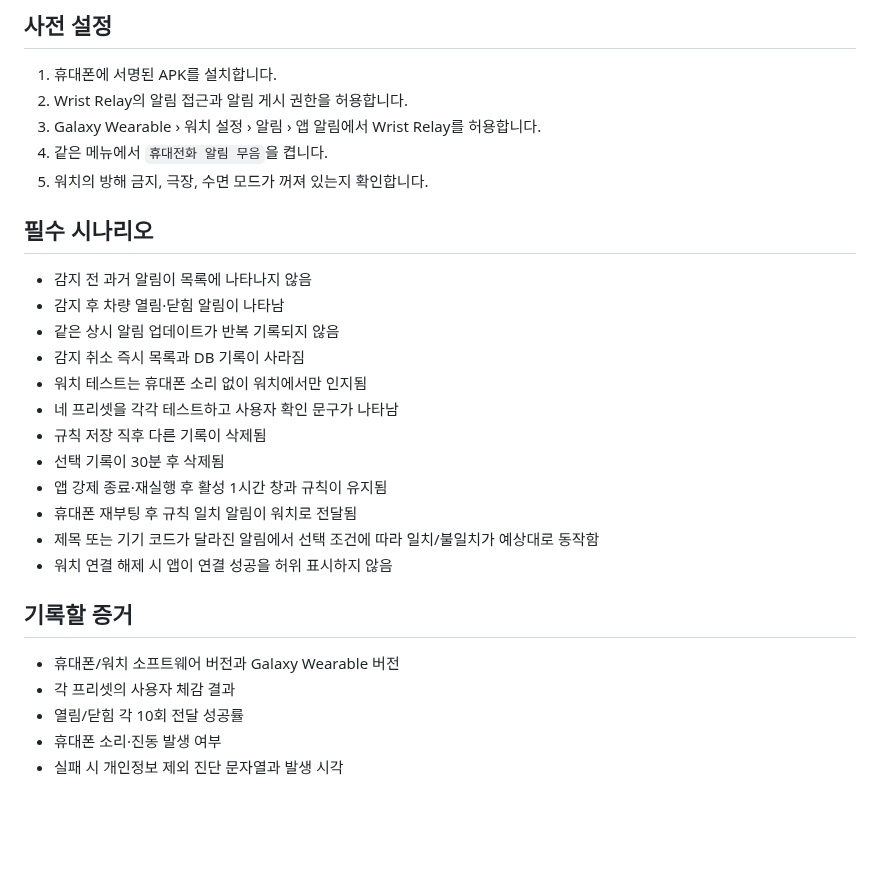
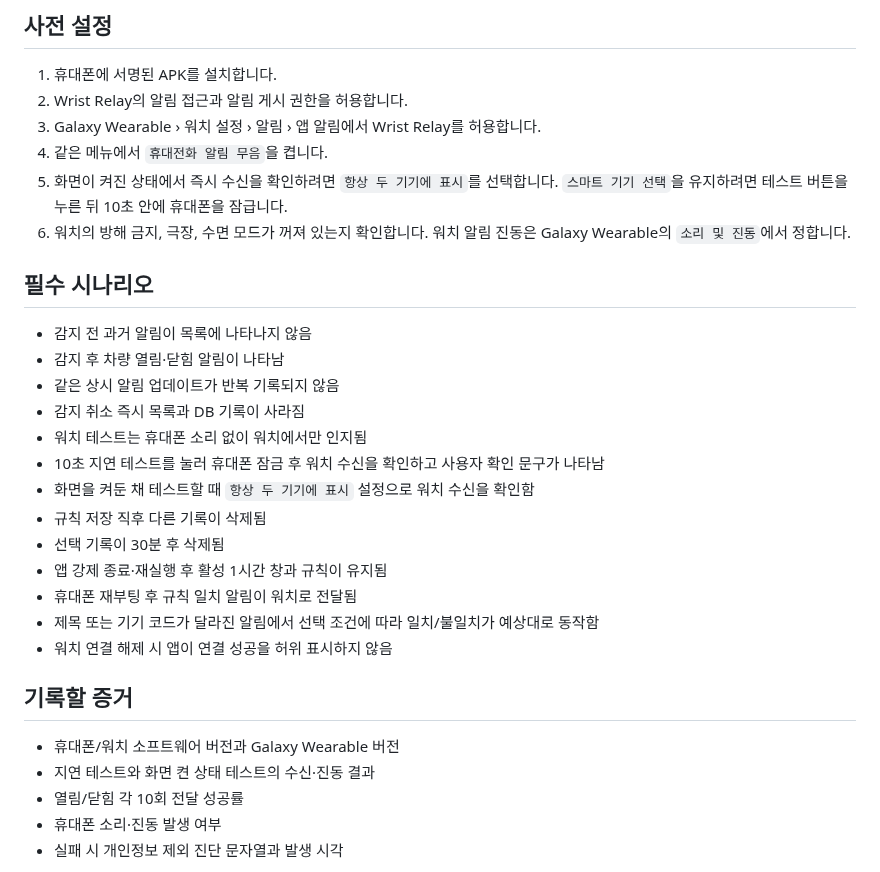
Before and after one commit to SMSM237/wrist-relay, a Markdown page: docs/DEVICE_VALIDATION.md, the part around the change. GitHub-like rendering; blank space fills up the shorter version.

```diff
--- a/docs/DEVICE_VALIDATION.md
+++ b/docs/DEVICE_VALIDATION.md
@@ -6,7 +6,8 @@
 2. Wrist Relay의 알림 접근과 알림 게시 권한을 허용합니다.
 3. Galaxy Wearable › 워치 설정 › 알림 › 앱 알림에서 Wrist Relay를 허용합니다.
 4. 같은 메뉴에서 `휴대전화 알림 무음`을 켭니다.
-5. 워치의 방해 금지, 극장, 수면 모드가 꺼져 있는지 확인합니다.
+5. 화면이 켜진 상태에서 즉시 수신을 확인하려면 `항상 두 기기에 표시`를 선택합니다. `스마트 기기 선택`을 유지하려면 테스트 버튼을 누른 뒤 10초 안에 휴대폰을 잠급니다.
+6. 워치의 방해 금지, 극장, 수면 모드가 꺼져 있는지 확인합니다. 워치 알림 진동은 Galaxy Wearable의 `소리 및 진동`에서 정합니다.
 
 ## 필수 시나리오
 
@@ -15,7 +16,8 @@
 - 같은 상시 알림 업데이트가 반복 기록되지 않음
 - 감지 취소 즉시 목록과 DB 기록이 사라짐
 - 워치 테스트는 휴대폰 소리 없이 워치에서만 인지됨
-- 네 프리셋을 각각 테스트하고 사용자 확인 문구가 나타남
+- 10초 지연 테스트를 눌러 휴대폰 잠금 후 워치 수신을 확인하고 사용자 확인 문구가 나타남
+- 화면을 켜둔 채 테스트할 때 `항상 두 기기에 표시` 설정으로 워치 수신을 확인함
 - 규칙 저장 직후 다른 기록이 삭제됨
 - 선택 기록이 30분 후 삭제됨
 - 앱 강제 종료·재실행 후 활성 1시간 창과 규칙이 유지됨
@@ -26,7 +28,7 @@
 ## 기록할 증거
 
 - 휴대폰/워치 소프트웨어 버전과 Galaxy Wearable 버전
-- 각 프리셋의 사용자 체감 결과
+- 지연 테스트와 화면 켠 상태 테스트의 수신·진동 결과
 - 열림/닫힘 각 10회 전달 성공률
 - 휴대폰 소리·진동 발생 여부
 - 실패 시 개인정보 제외 진단 문자열과 발생 시각
```
Also changed, not shown: PRODUCT.md (+1 -1 lines), README.md (+7 -5 lines), screenshots/editor.png, 15 other files.
